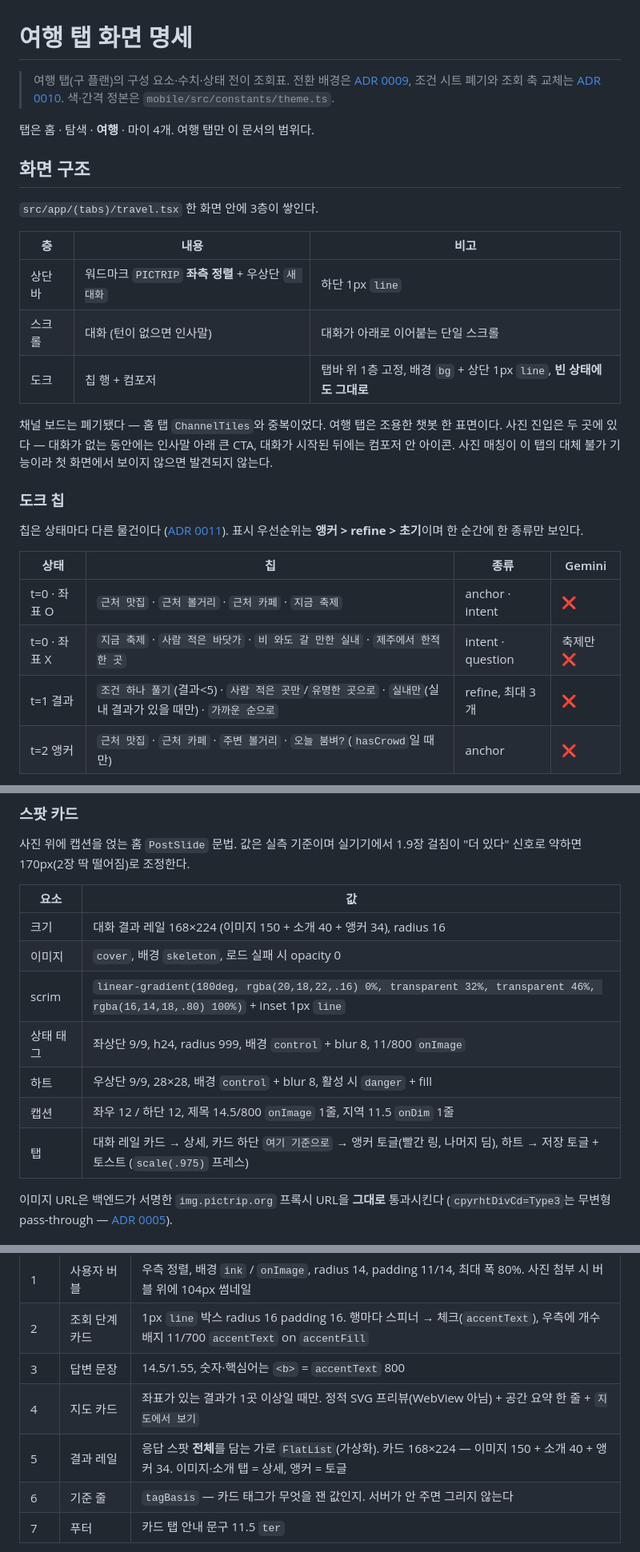
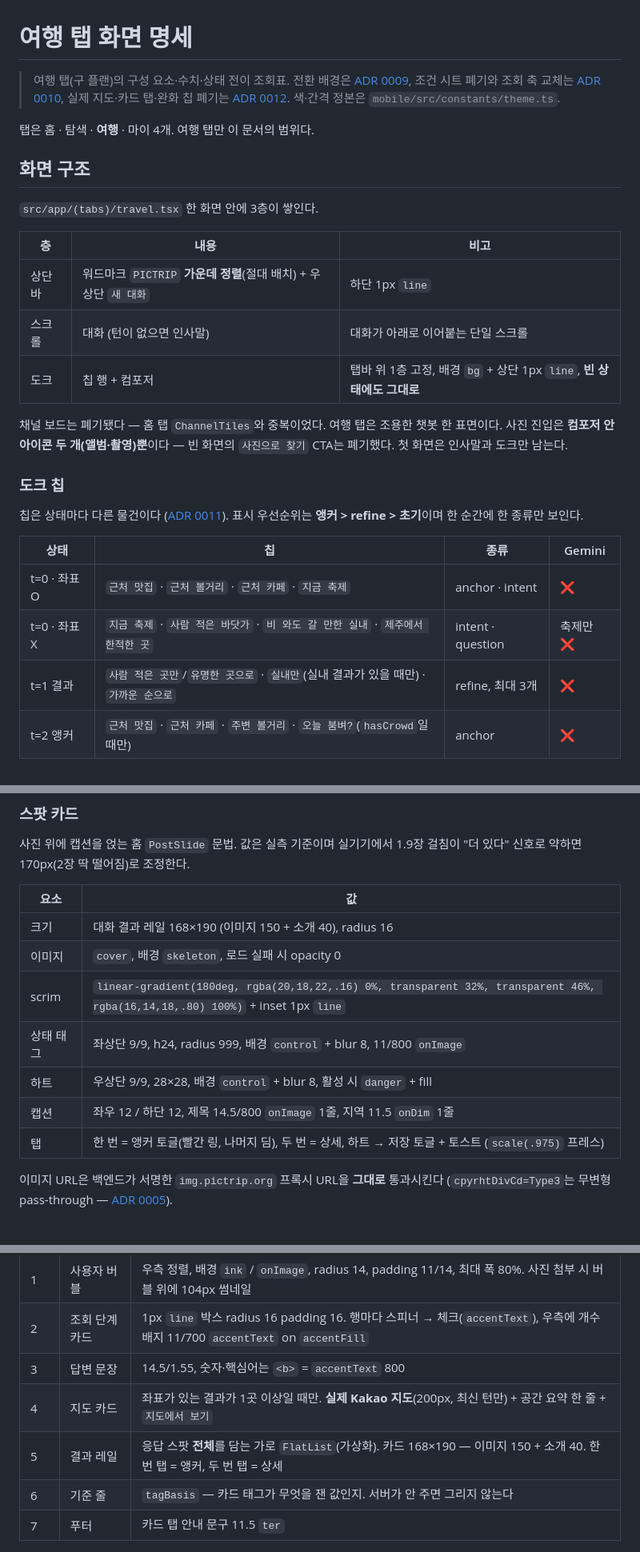
Before and after one commit to jeongeup-lab/PICTRIP, a Markdown page: docs/reference/travel-tab.md, 3 parts joined by grey strips. Shown at 80% size. Drawn GitHub-style.

```diff
--- a/docs/reference/travel-tab.md
+++ b/docs/reference/travel-tab.md
@@ -2,7 +2,9 @@
 
 > 여행 탭(구 플랜)의 구성 요소·수치·상태 전이 조회표. 전환 배경은
 > [ADR 0009](../adr/0009-travel-tab-conversational-agent.md), 조건 시트 폐기와
-> 조회 축 교체는 [ADR 0010](../adr/0010-travel-tab-drops-condition-sheet.md).
+> 조회 축 교체는 [ADR 0010](../adr/0010-travel-tab-drops-condition-sheet.md),
+> 실제 지도·카드 탭·완화 칩 폐기는
+> [ADR 0012](../adr/0012-travel-tab-live-map-and-card-tap.md).
 > 색·간격 정본은 `mobile/src/constants/theme.ts`.
 
 탭은 홈 · 탐색 · **여행** · 마이 4개. 여행 탭만 이 문서의 범위다.
@@ -13,14 +15,13 @@
 
 | 층 | 내용 | 비고 |
 |---|---|---|
-| 상단 바 | 워드마크 `PICTRIP` **좌측 정렬** + 우상단 `새 대화` | 하단 1px `line` |
+| 상단 바 | 워드마크 `PICTRIP` **가운데 정렬**(절대 배치) + 우상단 `새 대화` | 하단 1px `line` |
 | 스크롤 | 대화 (턴이 없으면 인사말) | 대화가 아래로 이어붙는 단일 스크롤 |
 | 도크 | 칩 행 + 컴포저 | 탭바 위 1층 고정, 배경 `bg` + 상단 1px `line`, **빈 상태에도 그대로** |
 
 채널 보드는 폐기됐다 — 홈 탭 `ChannelTiles`와 중복이었다. 여행 탭은 조용한
-챗봇 한 표면이다. 사진 진입은 두 곳에 있다 — 대화가 없는 동안에는 인사말
-아래 큰 CTA, 대화가 시작된 뒤에는 컴포저 안 아이콘. 사진 매칭이 이 탭의
-대체 불가 기능이라 첫 화면에서 보이지 않으면 발견되지 않는다.
+챗봇 한 표면이다. 사진 진입은 **컴포저 안 아이콘 두 개(앨범·촬영)뿐**이다 —
+빈 화면의 `사진으로 찾기` CTA는 폐기했다. 첫 화면은 인사말과 도크만 남는다.
 
 ### 도크 칩
 
@@ -31,7 +32,7 @@
 |---|---|---|---|
 | t=0 · 좌표 O | `근처 맛집` · `근처 볼거리` · `근처 카페` · `지금 축제` | anchor · intent | ❌ |
 | t=0 · 좌표 X | `지금 축제` · `사람 적은 바닷가` · `비 와도 갈 만한 실내` · `제주에서 한적한 곳` | intent · question | 축제만 ❌ |
-| t=1 결과 | `조건 하나 풀기`(결과<5) · `사람 적은 곳만`/`유명한 곳으로` · `실내만`(실내 결과가 있을 때만) · `가까운 순으로` | refine, 최대 3개 | ❌ |
+| t=1 결과 | `사람 적은 곳만`/`유명한 곳으로` · `실내만`(실내 결과가 있을 때만) · `가까운 순으로` | refine, 최대 3개 | ❌ |
 | t=2 앵커 | `근처 맛집` · `근처 카페` · `주변 볼거리` · `오늘 붐벼?`(`hasCrowd`일 때만) | anchor | ❌ |
 
 `근처 볼거리`만 앵커가 아니라 `intent{nearMe}` 다 — 앵커의 attraction 술어는
@@ -68,13 +69,13 @@
 
 | 요소 | 값 |
 |---|---|
-| 크기 | 대화 결과 레일 168×224 (이미지 150 + 소개 40 + 앵커 34), radius 16 |
+| 크기 | 대화 결과 레일 168×190 (이미지 150 + 소개 40), radius 16 |
 | 이미지 | `cover`, 배경 `skeleton`, 로드 실패 시 opacity 0 |
 | scrim | `linear-gradient(180deg, rgba(20,18,22,.16) 0%, transparent 32%, transparent 46%, rgba(16,14,18,.80) 100%)` + inset 1px `line` |
 | 상태 태그 | 좌상단 9/9, h24, radius 999, 배경 `control` + blur 8, 11/800 `onImage` |
 | 하트 | 우상단 9/9, 28×28, 배경 `control` + blur 8, 활성 시 `danger` + fill |
 | 캡션 | 좌우 12 / 하단 12, 제목 14.5/800 `onImage` 1줄, 지역 11.5 `onDim` 1줄 |
-| 탭 | 대화 레일 카드 → 상세, 카드 하단 `여기 기준으로` → 앵커 토글(빨간 링, 나머지 딤), 하트 → 저장 토글 + 토스트 (`scale(.975)` 프레스) |
+| 탭 | 한 번 = 앵커 토글(빨간 링, 나머지 딤), 두 번 = 상세, 하트 → 저장 토글 + 토스트 (`scale(.975)` 프레스) |
 
 이미지 URL은 백엔드가 서명한 `img.pictrip.org` 프록시 URL을 **그대로** 통과시킨다
 (`cpyrhtDivCd=Type3`는 무변형 pass-through — [ADR 0005](../adr/0005-kto-image-policy.md)).
@@ -88,8 +89,8 @@
 | 1 | 사용자 버블 | 우측 정렬, 배경 `ink` / `onImage`, radius 14, padding 11/14, 최대 폭 80%. 사진 첨부 시 버블 위에 104px 썸네일 |
 | 2 | 조회 단계 카드 | 1px `line` 박스 radius 16 padding 16. 행마다 스피너 → 체크(`accentText`), 우측에 개수 배지 11/700 `accentText` on `accentFill` |
 | 3 | 답변 문장 | 14.5/1.55, 숫자·핵심어는 `<b>` = `accentText` 800 |
-| 4 | 지도 카드 | 좌표가 있는 결과가 1곳 이상일 때만. 정적 SVG 프리뷰(WebView 아님) + 공간 요약 한 줄 + `지도에서 보기` |
-| 5 | 결과 레일 | 응답 스팟 **전체**를 담는 가로 `FlatList`(가상화). 카드 168×224 — 이미지 150 + 소개 40 + 앵커 34. 이미지·소개 탭 = 상세, 앵커 = 토글 |
+| 4 | 지도 카드 | 좌표가 있는 결과가 1곳 이상일 때만. **실제 Kakao 지도**(200px, 최신 턴만) + 공간 요약 한 줄 + `지도에서 보기` |
+| 5 | 결과 레일 | 응답 스팟 **전체**를 담는 가로 `FlatList`(가상화). 카드 168×190 — 이미지 150 + 소개 40. 한 번 탭 = 앵커, 두 번 탭 = 상세 |
 | 6 | 기준 줄 | `tagBasis` — 카드 태그가 무엇을 잰 값인지. 서버가 안 주면 그리지 않는다 |
 | 7 | 푸터 | 카드 탭 안내 문구 11.5 `ter` |
 
```
Also changed, not shown: other parts of docs/reference/travel-tab.md (+36 -14 lines), docs/adr/0012-travel-tab-live-map-and-card-tap.md (added, +80 -0 lines), docs/reference/api.md (+23 -25 lines).
